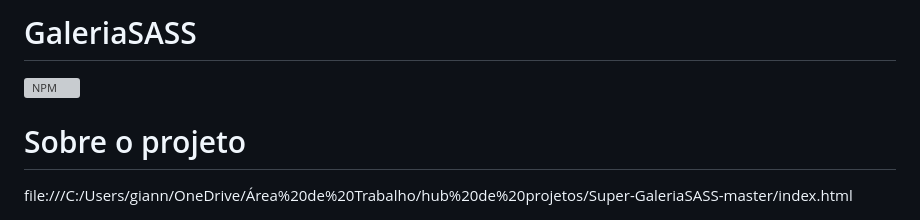
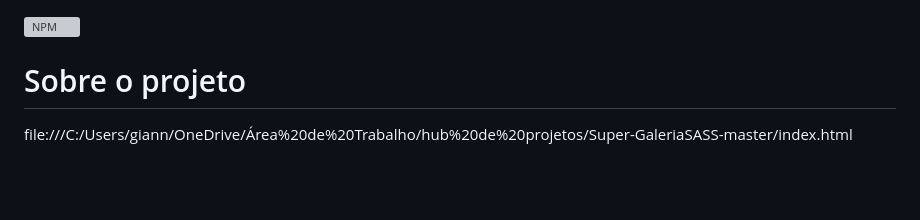
Before and after one commit to Larwargrjr2/Super-GaleriaSASS-master, a Markdown page: README.md, the part around one of its changes. Drawn GitHub-style; blank space fills up the shorter version; grey boxes are pictures that could not be loaded.

```diff
--- a/README.md
+++ b/README.md
@@ -1,4 +1,3 @@
-# GaleriaSASS
 [![NPM](https://img.shields.io/npm/l/react)](https://github.com/Larwargrjr2/sds1-Larwargrjr2/blob/master/LICENSE)
 
 # Sobre o projeto
```
Also changed, not shown: other parts of README.md (+1 -2 lines).
